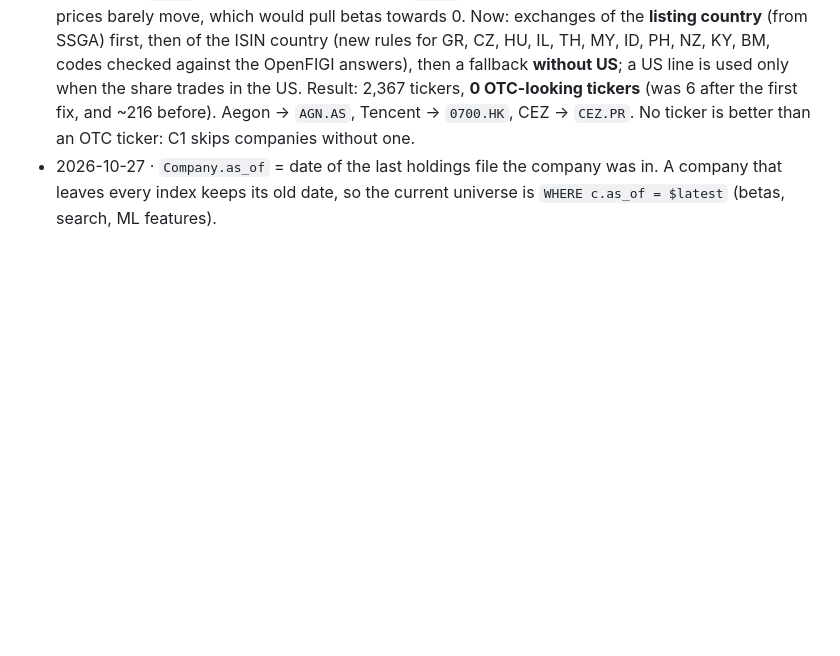
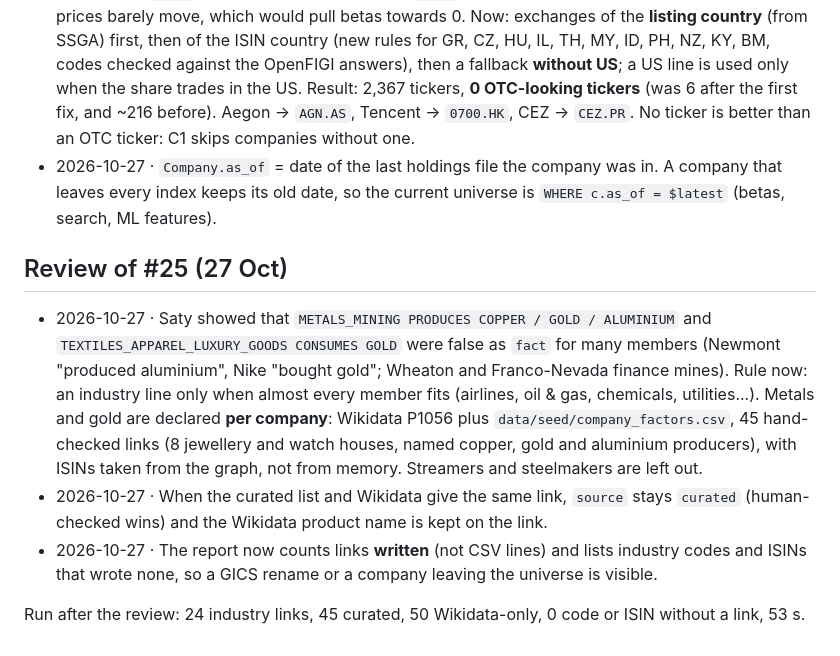
Before and after one commit to Polluxgnr/shockgraph-pea, a Markdown page: docs/decisions/a.md, the part around the change. Rendered like a GitHub page; blank space fills up the shorter version.

Commit message:
docs(data): record the declared-exposure fixes from review

```diff
--- a/docs/decisions/a.md
+++ b/docs/decisions/a.md
@@ -88,3 +88,18 @@ copper 15, gold 7, wheat 7.
   CEZ → `CEZ.PR`. No ticker is better than an OTC ticker: C1 skips companies without one.
 - 2026-10-27 · `Company.as_of` = date of the last holdings file the company was in. A company that leaves every
   index keeps its old date, so the current universe is `WHERE c.as_of = $latest` (betas, search, ML features).
+
+## Review of #25 (27 Oct)
+
+- 2026-10-27 · Saty showed that `METALS_MINING PRODUCES COPPER / GOLD / ALUMINIUM` and `TEXTILES_APPAREL_LUXURY_GOODS
+  CONSUMES GOLD` were false as `fact` for many members (Newmont "produced aluminium", Nike "bought gold"; Wheaton and
+  Franco-Nevada finance mines). Rule now: an industry line only when almost every member fits (airlines, oil & gas,
+  chemicals, utilities...). Metals and gold are declared **per company**: Wikidata P1056 plus
+  `data/seed/company_factors.csv`, 45 hand-checked links (8 jewellery and watch houses, named copper, gold and
+  aluminium producers), with ISINs taken from the graph, not from memory. Streamers and steelmakers are left out.
+- 2026-10-27 · When the curated list and Wikidata give the same link, `source` stays `curated` (human-checked wins)
+  and the Wikidata product name is kept on the link.
+- 2026-10-27 · The report now counts links **written** (not CSV lines) and lists industry codes and ISINs that wrote
+  none, so a GICS rename or a company leaving the universe is visible.
+
+Run after the review: 24 industry links, 45 curated, 50 Wikidata-only, 0 code or ISIN without a link, 53 s.
```
